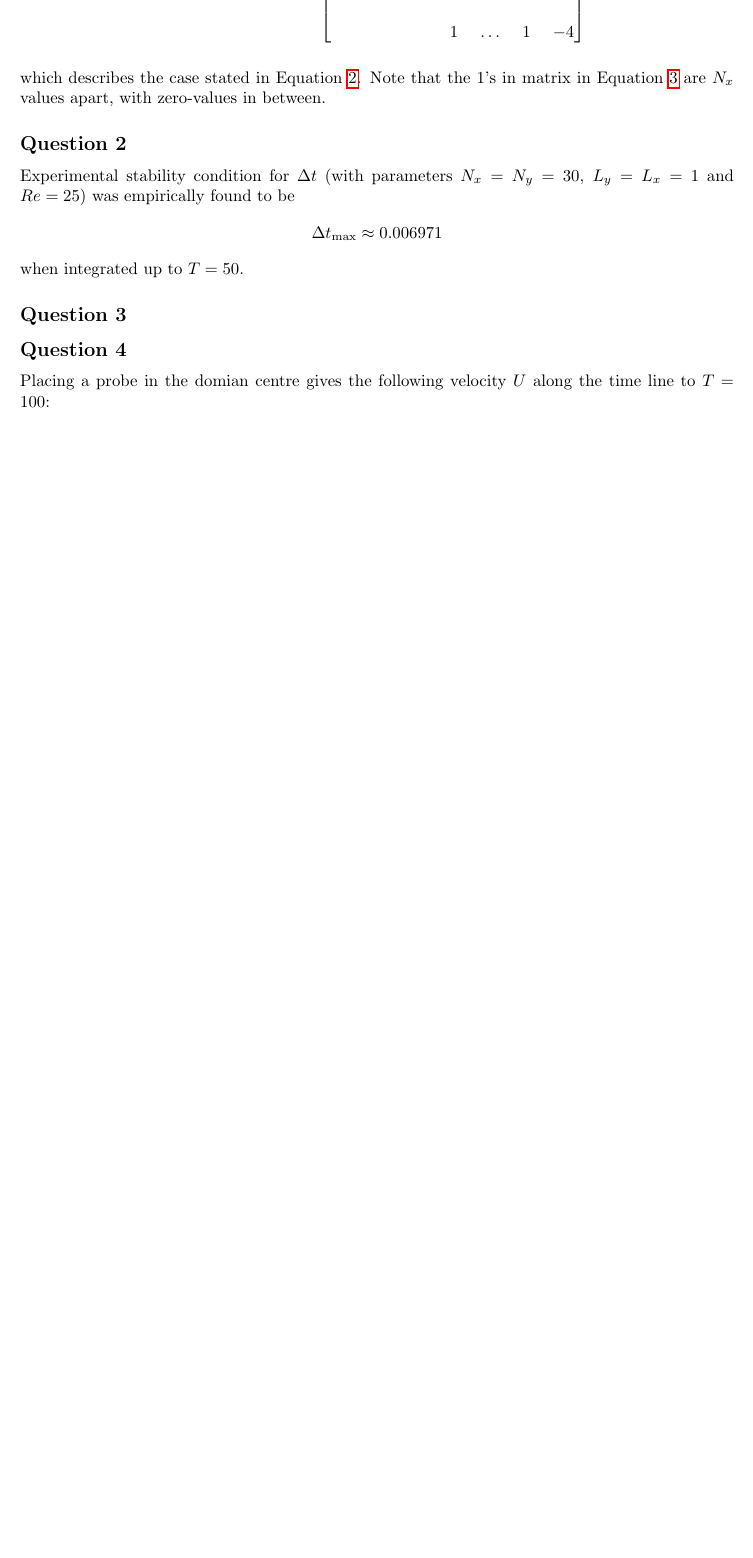
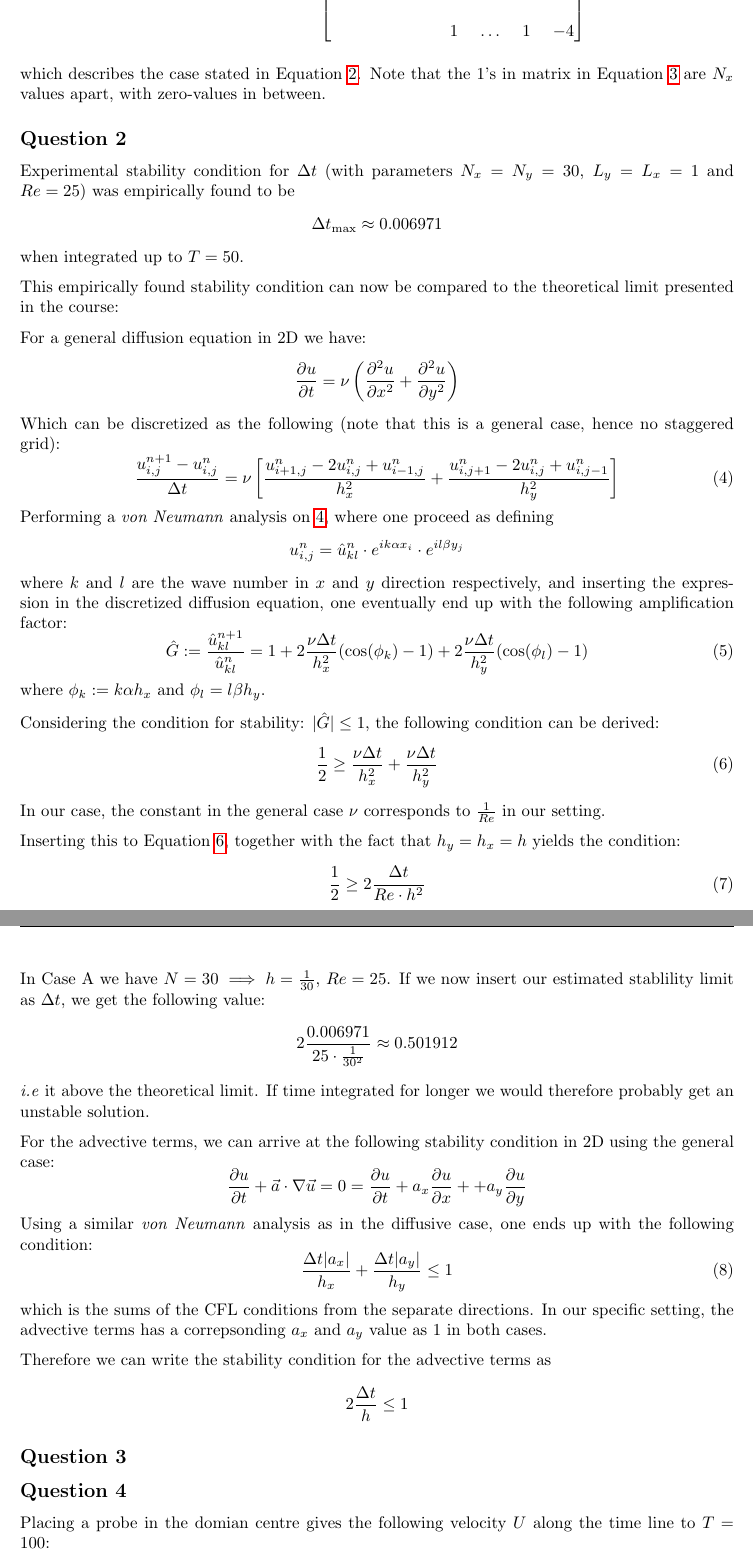
Before and after one commit to dahnlund/SG2212-Project, a LaTeX document (report.tex): part of page 3 of 9 before the commit and two parts of pages 3 and 4 of 10 after it, the two joined at a grey line, cut so that both start at the same text, the shorter picture padded with empty space. Compiled offline with pdfLaTeX.

Commit message:
updated q2

```diff
--- a/report.tex
+++ b/report.tex
@@ -36,6 +36,7 @@
 \newcommand{\td}{\tilde}
 \newcommand{\dx}{\Delta x}
 \newcommand{\dt}{\Delta t}
+\newcommand{\p}{\partial}
 \DeclareMathOperator{\Exp}{\text{Exp}}
 \DeclareMathOperator*{\E}{\mathbb{E}}
 \DeclareGraphicsRule{.tif}{png}{.png}{`convert #1 `dirname #1`/`basename #1 .tif`.png}
@@ -151,8 +152,61 @@ Experimental stability condition for $\Delta t$
 \]
 when integrated up to $T = 50$.
 
+This empirically found stability condition can now be compared to the theoretical limit presented in the course:
+
+For a general diffusion equation in 2D we have:
+\begin{equation*}
+    \frac{\p u}{\p t} = \nu \left(\frac{\p^2 u}{\p x^2}+ \frac{\p^2 u}{\p y^2}\right)
+\end{equation*}
+Which can be discretized as the following (note that this is a general case, hence no staggered grid):
+\begin{equation}
+    \frac{u^{n+1}_{i,j}-u^{n}_{i,j}}{\dt} = \nu \left[\frac{u^n_{i+1,j}-2u^n_{i,j}+u^n_{i-1,j}}{h_x^2}
+    + \frac{u^n_{i,j+1}-2u^n_{i,j}+u^n_{i,j-1}}{h_y^2} \right] \label{diffu}
+\end{equation}
+Performing a \textit{von Neumann} analysis on \ref{diffu}, where one proceed as defining
+\[u_{i,j}^n = \hat{u}^n_{kl}\cdot e^{ik\alpha x_i}\cdot e^{il\beta y_j}\]
+where $k$ and $l$ are the wave number in $x$ and $y$
+direction respectively, and inserting the expression in the discretized diffusion equation,
+one eventually end up with the following
+amplification factor:
+\begin{equation}
+    \hat{G} := \frac{\hat{u}^{n+1}_{kl}}{\hat{u}^n_{kl}} = 1+2\frac{\nu \dt}{h_x^2}(\cos(\phi_k)-1)
+    +2\frac{\nu \dt}{h_y^2}(\cos(\phi_l) -1)
+\end{equation}
+where $\phi_k := k\alpha h_x$ and $\phi_l = l\beta h_y$.
+
+Considering the condition for stability: $|\hat{G}| \le 1$, the following condition can be derived:
+\begin{equation}
+    \frac{1}{2} \ge \frac{\nu \dt}{h_x^2} + \frac{\nu \dt}{h_y^2} \label{condd}
+\end{equation}
+In our case, the constant in the general case $\nu$ corresponds to $\frac{1}{Re}$ in our setting.
+
+Inserting this to Equation \ref{condd}, together with the fact that $h_y = h_x = h$ yields the condition:
+\begin{equation}
+    \frac{1}{2} \ge 2\frac{\dt}{Re \cdot h^2}
+\end{equation}
+In Case A we have $N = 30 \implies h = \frac{1}{30}$, $Re = 25$. If we now insert our estimated stablility limit as $\dt$,
+we get the following value:
+\[
+    2\frac{0.006971}{25 \cdot \frac{1}{30^2}} \approx 0.501912
+\]
+\textit{i.e} it above the theoretical limit. If time integrated for longer we would therefore probably get an unstable solution.
+
+For the advective terms, we can arrive at the following stability condition in 2D using the general case:
+\begin{equation*}
+    \frac{\p u}{\p t} + \vec{a}\cdot \nabla \vec{u} = 0 = \frac{\p u}{\p t} + a_x \frac{\p u}{\p x} + + a_y \frac{\p u}{\p y}
+\end{equation*}
+Using a similar \textit{von Neumann} analysis as in the diffusive case, one ends up with the following condition:
+\begin{equation}
+    \frac{\dt |a_x|}{h_x} + \frac{\dt |a_y|}{h_y} \le 1
+\end{equation}
+which is the sums of the CFL conditions from the separate directions. In our specific setting, the advective terms
+has a correpsonding $a_x$ and $a_y$ value as 1 in both cases.
+
+Therefore we can write the stability condition for the advective terms as\[
+    2\frac{\dt}{h} \le 1
+\]
 \subsection*{Question 3}
-
 \subsection*{Question 4}
 Placing a probe in the domian centre gives the following velocity $U$ along the time line to $T = 100$:
 \begin{figure}[H]
```
Also changed, not shown: output/report.pdf, 5 other files.
